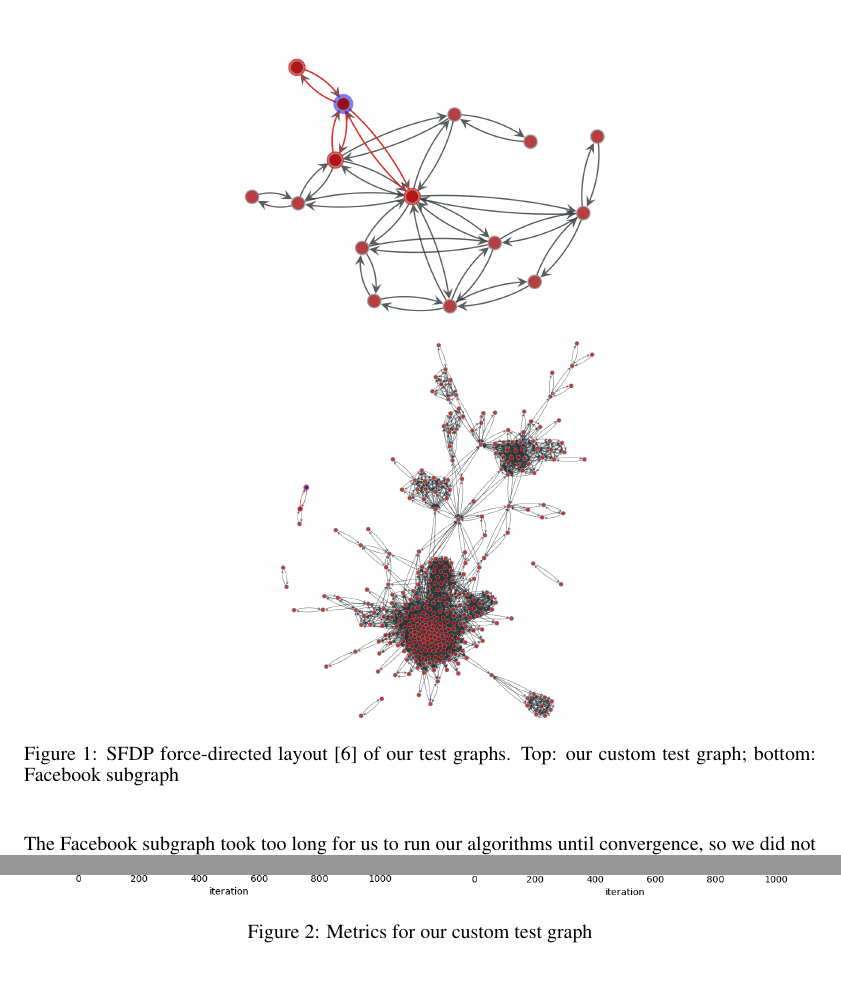
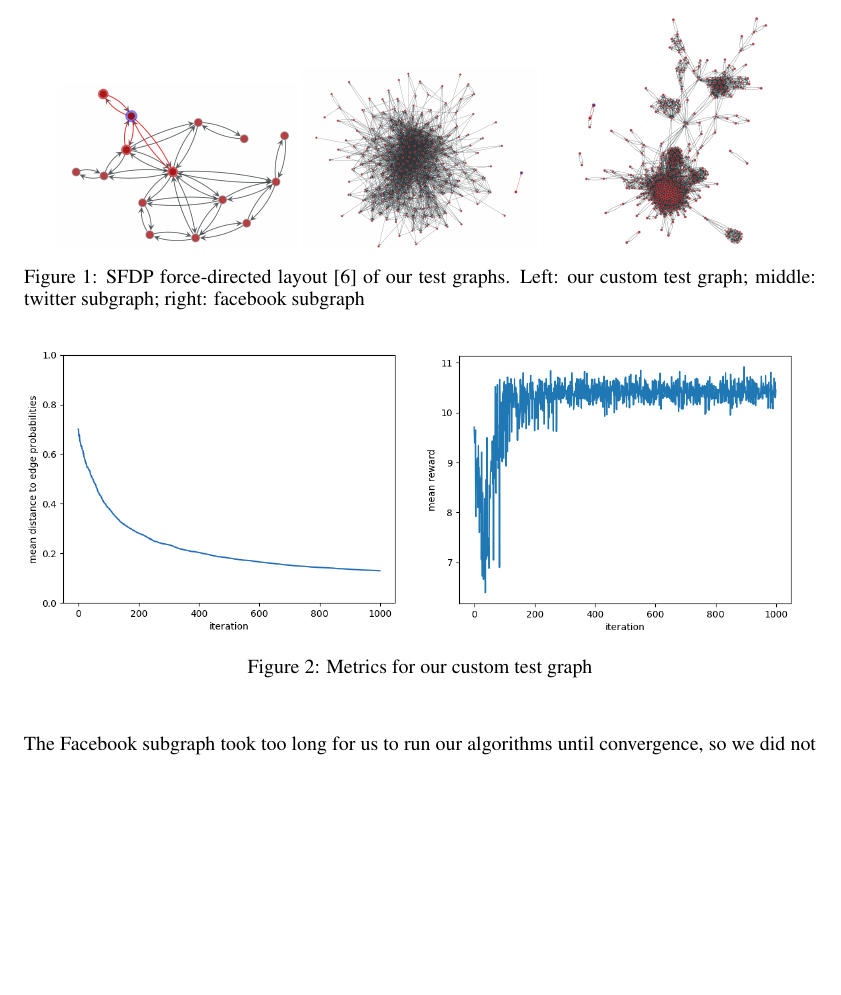
Before and after one commit to tangih/InfluenceMaximisation, a LaTeX paper (report/report.tex): two parts of pages 7 and 8 of 9 before the commit and part of page 7 of 8 after it, the two joined at a grey line, cut so that both start at the same text, the shorter picture padded with empty space. Compiled offline with pdfLaTeX.

Commit message:
added twitter graph

```diff
--- a/report/report.tex
+++ b/report/report.tex
@@ -270,11 +270,13 @@ All the figures displayed were created running the CUCB algorithm with TIM+ as o
 
  \begin{figure}
   \centering
-    \includegraphics[width=0.5\textwidth]{test_graph.png}
-        \includegraphics[width=0.5\textwidth]{facebook.png}
-      \caption{SFDP force-directed layout~\cite{hu2005efficient} of our test graphs. Top: our custom test graph; bottom: Facebook subgraph}
+    \includegraphics[width=0.3\textwidth]{test_graph.png}
+            \includegraphics[width=0.3\textwidth]{twitter_vis.png}
+        \includegraphics[width=0.3\textwidth]{facebook.png}
+      \caption{SFDP force-directed layout~\cite{hu2005efficient} of our test graphs. Left: our custom test graph; middle: twitter subgraph; right: facebook subgraph}
         \label{fig:fig1}
 \end{figure}
+
 
  \begin{figure}
   \centering
@@ -295,9 +297,6 @@ All the figures displayed were created running the CUCB algorithm with TIM+ as o
 \section{Conclusion}
 
 
-
-\newpage
-
 \bibliography{list}
 \bibliographystyle{plain}
 
```
Also changed, not shown: report/report.bbl (added), 3 other files.
